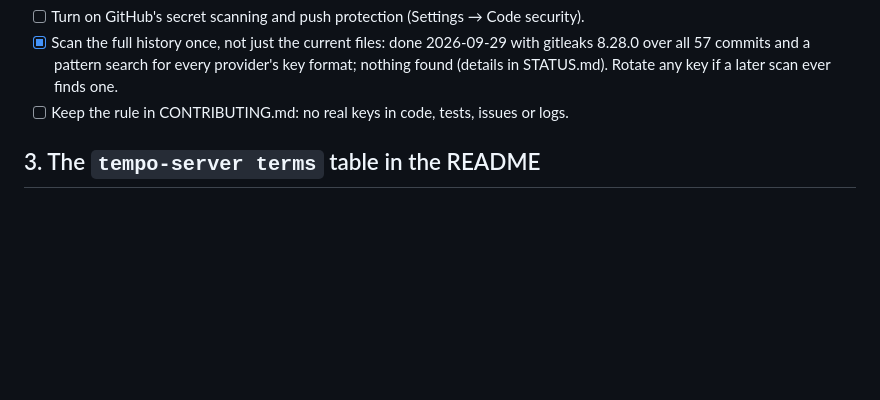
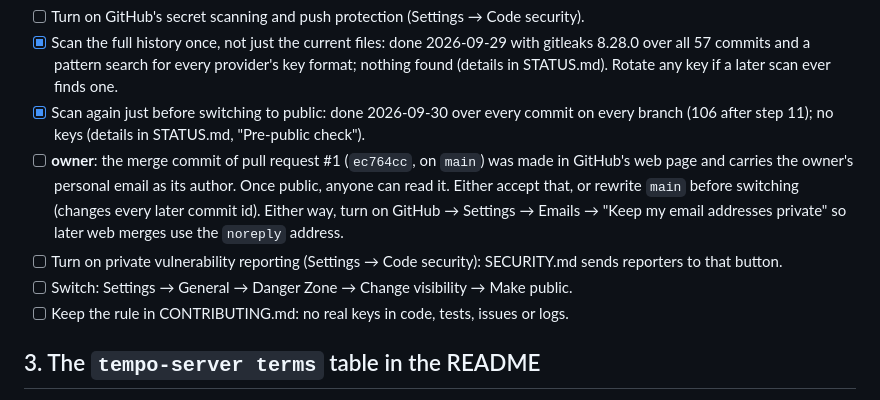
Before and after one commit to narendrachampaneri/Tempo-server, a Markdown page: docs/PUBLISHING.md, the part around the change. GitHub-like rendering; blank space fills up the shorter version.

```diff
--- a/docs/PUBLISHING.md
+++ b/docs/PUBLISHING.md
@@ -66,6 +66,16 @@ Before going public:
 - [x] Scan the full history once, not just the current files: done 2026-09-29 with gitleaks
       8.28.0 over all 57 commits and a pattern search for every provider's key format; nothing
       found (details in STATUS.md). Rotate any key if a later scan ever finds one.
+- [x] Scan again just before switching to public: done 2026-09-30 over every commit on every
+      branch (106 after step 11); no keys (details in STATUS.md, "Pre-public check").
+- [ ] **owner**: the merge commit of pull request #1 (`ec764cc`, on `main`) was made in GitHub's
+      web page and carries the owner's personal email as its author. Once public, anyone can
+      read it. Either accept that, or rewrite `main` before switching (changes every later
+      commit id). Either way, turn on GitHub → Settings → Emails → "Keep my email addresses
+      private" so later web merges use the `noreply` address.
+- [ ] Turn on private vulnerability reporting (Settings → Code security): SECURITY.md sends
+      reporters to that button.
+- [ ] Switch: Settings → General → Danger Zone → Change visibility → Make public.
 - [ ] Keep the rule in CONTRIBUTING.md: no real keys in code, tests, issues or logs.
 
 ## 3. The `tempo-server terms` table in the README
```
Also changed, not shown: docs/STATUS.md (+47 -4 lines).
